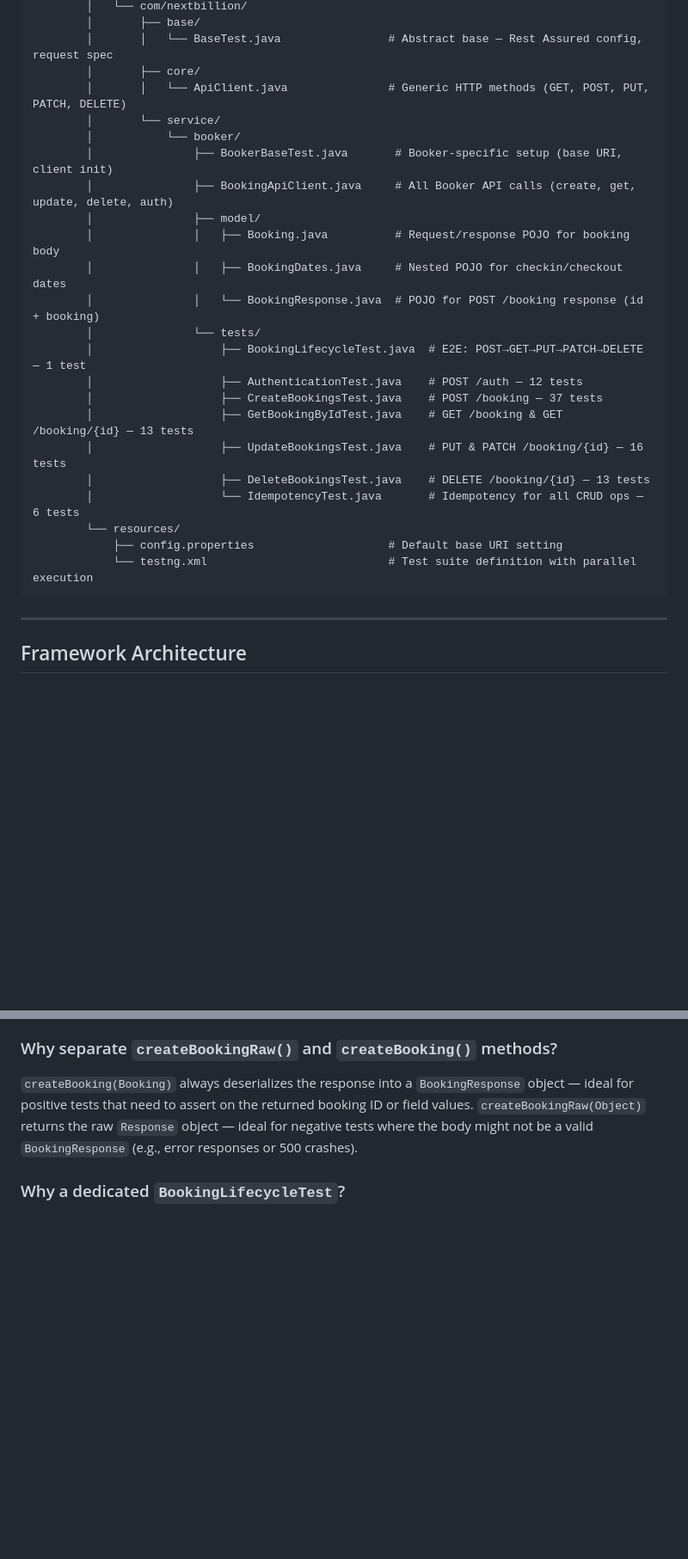
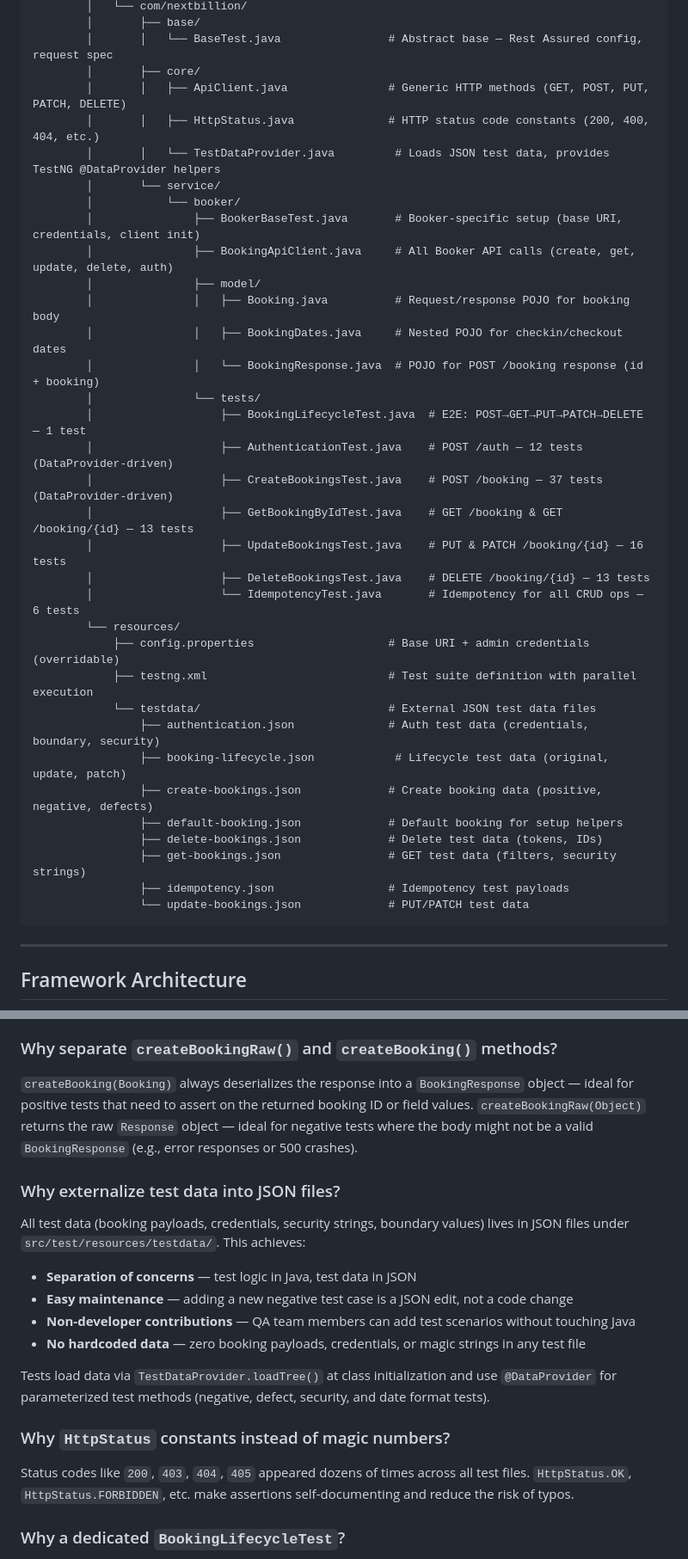
Before and after one commit to jagadeeshkumar-1/restful-booker, a Markdown page: README.md, 2 parts joined by grey strips. Shown at 86% size. GitHub-like rendering; blank space fills up the shorter version.

````diff
--- a/README.md
+++ b/README.md
@@ -71,10 +71,12 @@ NextBillionAssignment/
         │       ├── base/
         │       │   └── BaseTest.java                # Abstract base — Rest Assured config, request spec
         │       ├── core/
-        │       │   └── ApiClient.java               # Generic HTTP methods (GET, POST, PUT, PATCH, DELETE)
+        │       │   ├── ApiClient.java               # Generic HTTP methods (GET, POST, PUT, PATCH, DELETE)
+        │       │   ├── HttpStatus.java              # HTTP status code constants (200, 400, 404, etc.)
+        │       │   └── TestDataProvider.java         # Loads JSON test data, provides TestNG @DataProvider helpers
         │       └── service/
         │           └── booker/
-        │               ├── BookerBaseTest.java       # Booker-specific setup (base URI, client init)
+        │               ├── BookerBaseTest.java       # Booker-specific setup (base URI, credentials, client init)
         │               ├── BookingApiClient.java     # All Booker API calls (create, get, update, delete, auth)
         │               ├── model/
         │               │   ├── Booking.java          # Request/response POJO for booking body
@@ -82,15 +84,24 @@ NextBillionAssignment/
         │               │   └── BookingResponse.java  # POJO for POST /booking response (id + booking)
         │               └── tests/
         │                   ├── BookingLifecycleTest.java  # E2E: POST→GET→PUT→PATCH→DELETE — 1 test
-        │                   ├── AuthenticationTest.java    # POST /auth — 12 tests
-        │                   ├── CreateBookingsTest.java    # POST /booking — 37 tests
+        │                   ├── AuthenticationTest.java    # POST /auth — 12 tests (DataProvider-driven)
+        │                   ├── CreateBookingsTest.java    # POST /booking — 37 tests (DataProvider-driven)
         │                   ├── GetBookingByIdTest.java    # GET /booking & GET /booking/{id} — 13 tests
         │                   ├── UpdateBookingsTest.java    # PUT & PATCH /booking/{id} — 16 tests
         │                   ├── DeleteBookingsTest.java    # DELETE /booking/{id} — 13 tests
         │                   └── IdempotencyTest.java       # Idempotency for all CRUD ops — 6 tests
         └── resources/
-            ├── config.properties                    # Default base URI setting
-            └── testng.xml                           # Test suite definition with parallel execution
+            ├── config.properties                    # Base URI + admin credentials (overridable)
+            ├── testng.xml                           # Test suite definition with parallel execution
+            └── testdata/                            # External JSON test data files
+                ├── authentication.json              # Auth test data (credentials, boundary, security)
+                ├── booking-lifecycle.json            # Lifecycle test data (original, update, patch)
+                ├── create-bookings.json             # Create booking data (positive, negative, defects)
+                ├── default-booking.json             # Default booking for setup helpers
+                ├── delete-bookings.json             # Delete test data (tokens, IDs)
+                ├── get-bookings.json                # GET test data (filters, security strings)
+                ├── idempotency.json                 # Idempotency test payloads
+                └── update-bookings.json             # PUT/PATCH test data
 ```
 
 ---
@@ -404,6 +435,18 @@ The two overloads are a deliberate split: **raw access for tests that need contr
 
 ### Why separate `createBookingRaw()` and `createBooking()` methods?
 `createBooking(Booking)` always deserializes the response into a `BookingResponse` object — ideal for positive tests that need to assert on the returned booking ID or field values. `createBookingRaw(Object)` returns the raw `Response` object — ideal for negative tests where the body might not be a valid `BookingResponse` (e.g., error responses or 500 crashes).
+
+### Why externalize test data into JSON files?
+All test data (booking payloads, credentials, security strings, boundary values) lives in JSON files under `src/test/resources/testdata/`. This achieves:
+- **Separation of concerns** — test logic in Java, test data in JSON
+- **Easy maintenance** — adding a new negative test case is a JSON edit, not a code change
+- **Non-developer contributions** — QA team members can add test scenarios without touching Java
+- **No hardcoded data** — zero booking payloads, credentials, or magic strings in any test file
+
+Tests load data via `TestDataProvider.loadTree()` at class initialization and use `@DataProvider` for parameterized test methods (negative, defect, security, and date format tests).
+
+### Why `HttpStatus` constants instead of magic numbers?
+Status codes like `200`, `403`, `404`, `405` appeared dozens of times across all test files. `HttpStatus.OK`, `HttpStatus.FORBIDDEN`, etc. make assertions self-documenting and reduce the risk of typos.
 
 ### Why a dedicated `BookingLifecycleTest`?
 Each unit test class creates its own independent booking — no single existing test exercises the full CRUD chain on one resource. `BookingLifecycleTest` fills this gap: one test, one booking ID, all five operations verified in sequence. It is the primary `Smoke` signal — if it fails, something fundamental is broken.
````
Also changed, not shown: other parts of README.md (+39 -22 lines).
